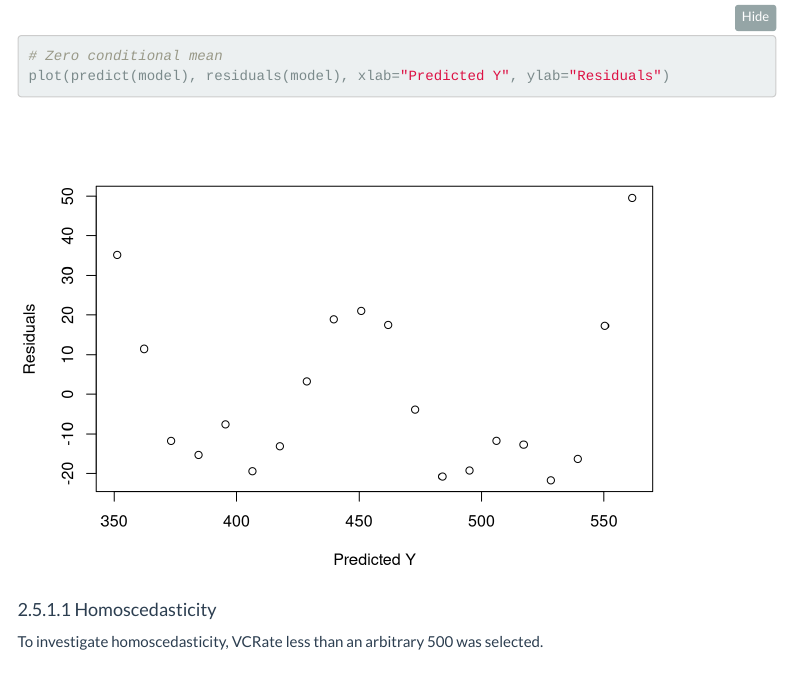
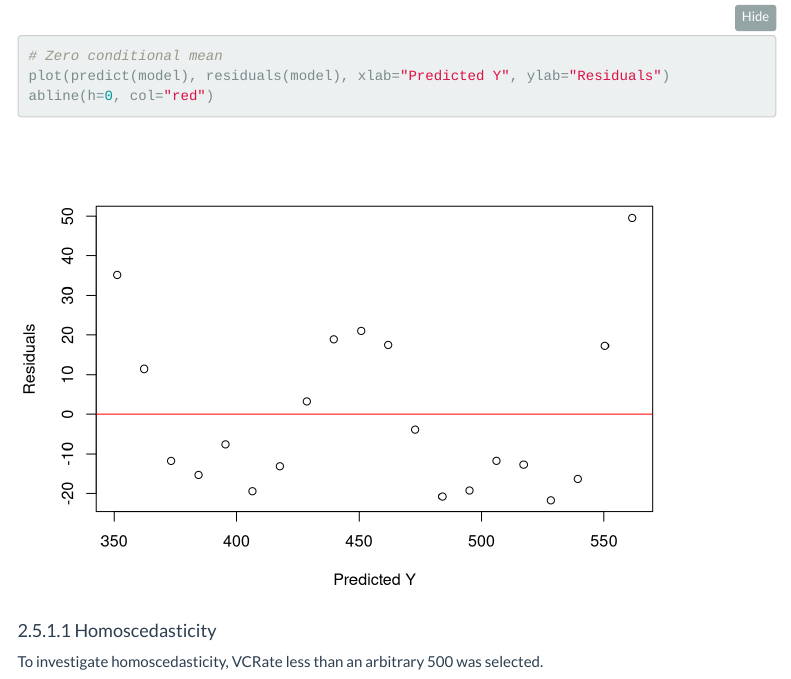
Before and after one commit to nfonseka/MATH1005Assignment1, an R Markdown document (ReportTemplateBasic.Rmd): the page in a window 1100 px wide, from 12580 px down. Rendered offline with R 4.5, knitr and Pandoc, with nearby package versions; folded parts are opened; some code elsewhere in the file could not run offline; menus at the side of the page are left out.

Commit message:
Update ReportTemplateBasic.Rmd

````diff
--- a/ReportTemplateBasic.Rmd
+++ b/ReportTemplateBasic.Rmd
@@ -212,6 +212,7 @@ plot(model$residuals, main = "Residuals Plot", ylab = "Residuals")
 abline(h=0, col="red")
 # Zero conditional mean
 plot(predict(model), residuals(model), xlab="Predicted Y", ylab="Residuals")
+abline(h=0, col="red")
 ```
 
 #### Homoscedasticity
````
